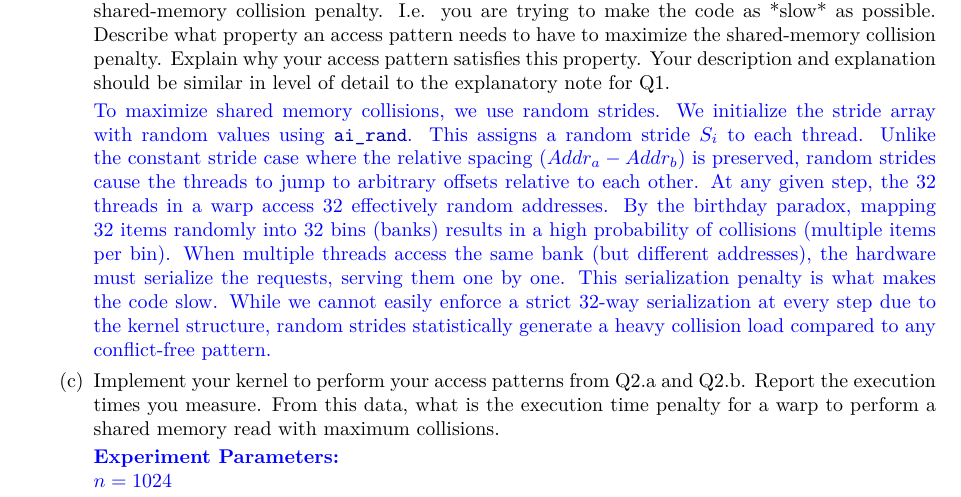
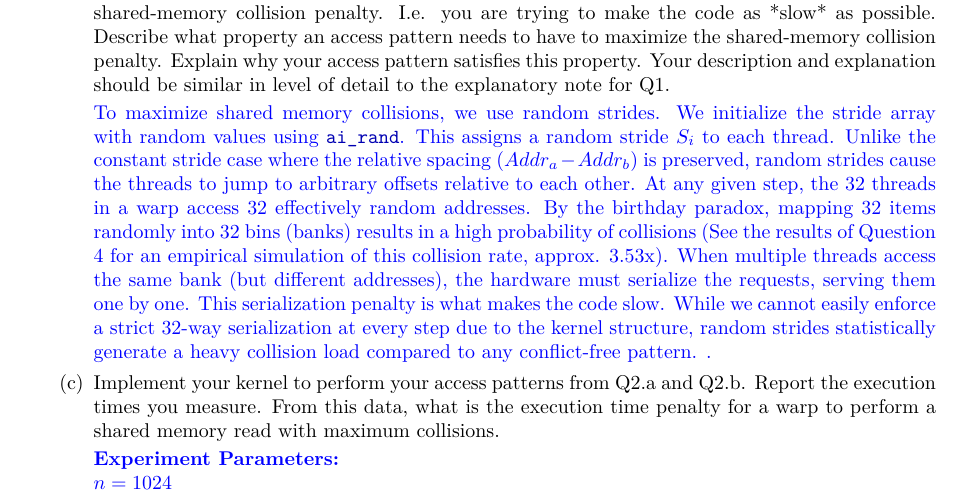
Before and after one commit to coopercwebb/cs-418, a LaTeX problem sheet (HW6/tex/hw6.tex): part of page 4 of 7, cut so that both start at the same text. Compiled offline with pdfLaTeX.

Commit message:
q2 updates

```diff
--- a/HW6/tex/hw6.tex
+++ b/HW6/tex/hw6.tex
@@ -223,9 +223,11 @@ Your solution should have these files:\\
                         To maximize shared memory collisions, we use random strides. We initialize the stride array with random values using \code{ai\_rand}.
                         This assigns a random stride $S_i$ to each thread.
                         Unlike the constant stride case where the relative spacing ($Addr_a - Addr_b$) is preserved, random strides cause the threads to jump to arbitrary offsets relative to each other.
-                        At any given step, the 32 threads in a warp access 32 effectively random addresses. By the birthday paradox, mapping 32 items randomly into 32 bins (banks) results in a high probability of collisions (multiple items per bin).
+                        At any given step, the 32 threads in a warp access 32 effectively random addresses. By the birthday paradox, mapping 32 items randomly into 32 bins (banks) results in a high probability of collisions
+                        (See the results of Question 4 for an empirical simulation of this collision rate, approx. 3.53x).
                         When multiple threads access the same bank (but different addresses), the hardware must serialize the requests, serving them one by one. This serialization penalty is what makes the code slow.
                         While we cannot easily enforce a strict 32-way serialization at every step due to the kernel structure, random strides statistically generate a heavy collision load compared to any conflict-free pattern.
+                        .
                     \end{answer}
 
               \item Implement your kernel to perform your access patterns from Q2.a and Q2.b. Report the execution times you measure. From this data, what is the execution time penalty for a warp to perform a shared memory read with maximum collisions.
```
